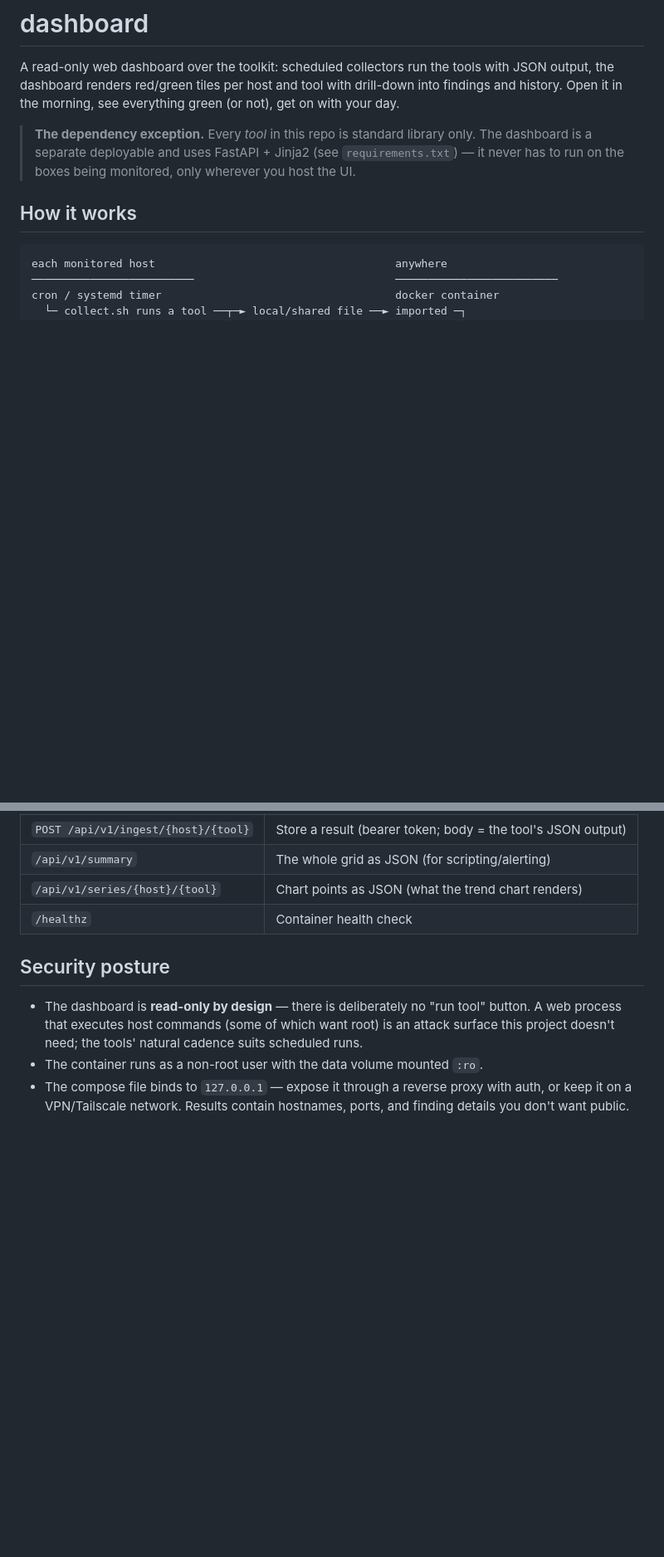
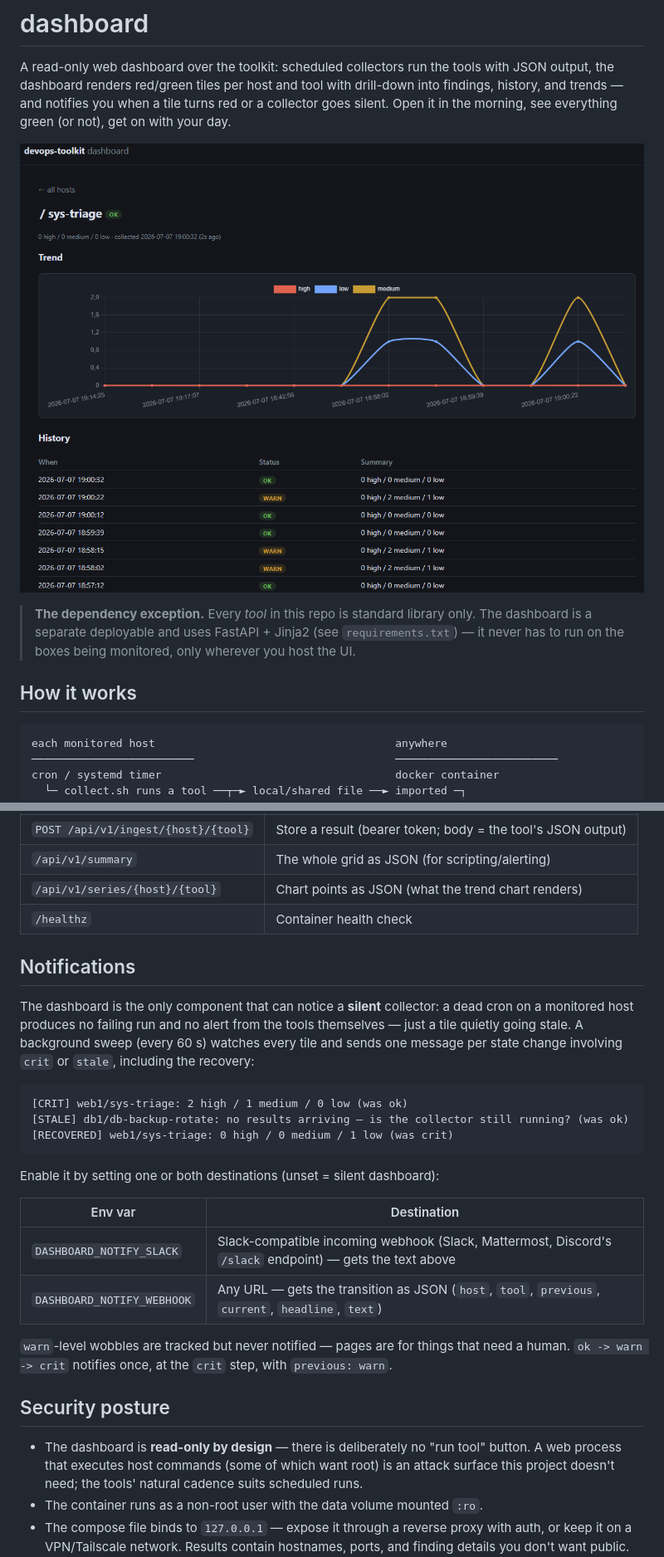
Before and after one commit to mkrasu/devops-toolkit, a Markdown page: dashboard/README.md, 2 parts joined by grey strips. Shown: that part at 83% size. Rendered like a GitHub page; pictures changed too: dashboard/docs/screenshot.png (added); blank space fills up the shorter version.

````diff
--- a/dashboard/README.md
+++ b/dashboard/README.md
@@ -2,8 +2,11 @@
 
 A read-only web dashboard over the toolkit: scheduled collectors run the
 tools with JSON output, the dashboard renders red/green tiles per host and
-tool with drill-down into findings and history. Open it in the morning,
+tool with drill-down into findings, history, and trends — and notifies you
+when a tile turns red or a collector goes silent. Open it in the morning,
 see everything green (or not), get on with your day.
+
+![The dashboard grid: one card per host, one status tile per tool](docs/screenshot.png)
 
 > **The dependency exception.** Every *tool* in this repo is standard
 > library only. The dashboard is a separate deployable and uses FastAPI +
@@ -110,6 +114,31 @@ per-host subdirectories cleanly and gets imported on the next page load).
 | `/api/v1/summary` | The whole grid as JSON (for scripting/alerting) |
 | `/api/v1/series/{host}/{tool}` | Chart points as JSON (what the trend chart renders) |
 | `/healthz` | Container health check |
+
+## Notifications
+
+The dashboard is the only component that can notice a **silent** collector:
+a dead cron on a monitored host produces no failing run and no alert from
+the tools themselves — just a tile quietly going stale. A background sweep
+(every 60 s) watches every tile and sends one message per state change
+involving `crit` or `stale`, including the recovery:
+
+```
+[CRIT] web1/sys-triage: 2 high / 1 medium / 0 low (was ok)
+[STALE] db1/db-backup-rotate: no results arriving — is the collector still running? (was ok)
+[RECOVERED] web1/sys-triage: 0 high / 0 medium / 1 low (was crit)
+```
+
+Enable it by setting one or both destinations (unset = silent dashboard):
+
+| Env var | Destination |
+|---|---|
+| `DASHBOARD_NOTIFY_SLACK` | Slack-compatible incoming webhook (Slack, Mattermost, Discord's `/slack` endpoint) — gets the text above |
+| `DASHBOARD_NOTIFY_WEBHOOK` | Any URL — gets the transition as JSON (`host`, `tool`, `previous`, `current`, `headline`, `text`) |
+
+`warn`-level wobbles are tracked but never notified — pages are for things
+that need a human. `ok -> warn -> crit` notifies once, at the `crit` step,
+with `previous: warn`.
 
 ## Security posture
 
````
Also changed, not shown: other parts of dashboard/README.md (+1 -0 lines), README.md (+2 -1 lines), 8 other files.
